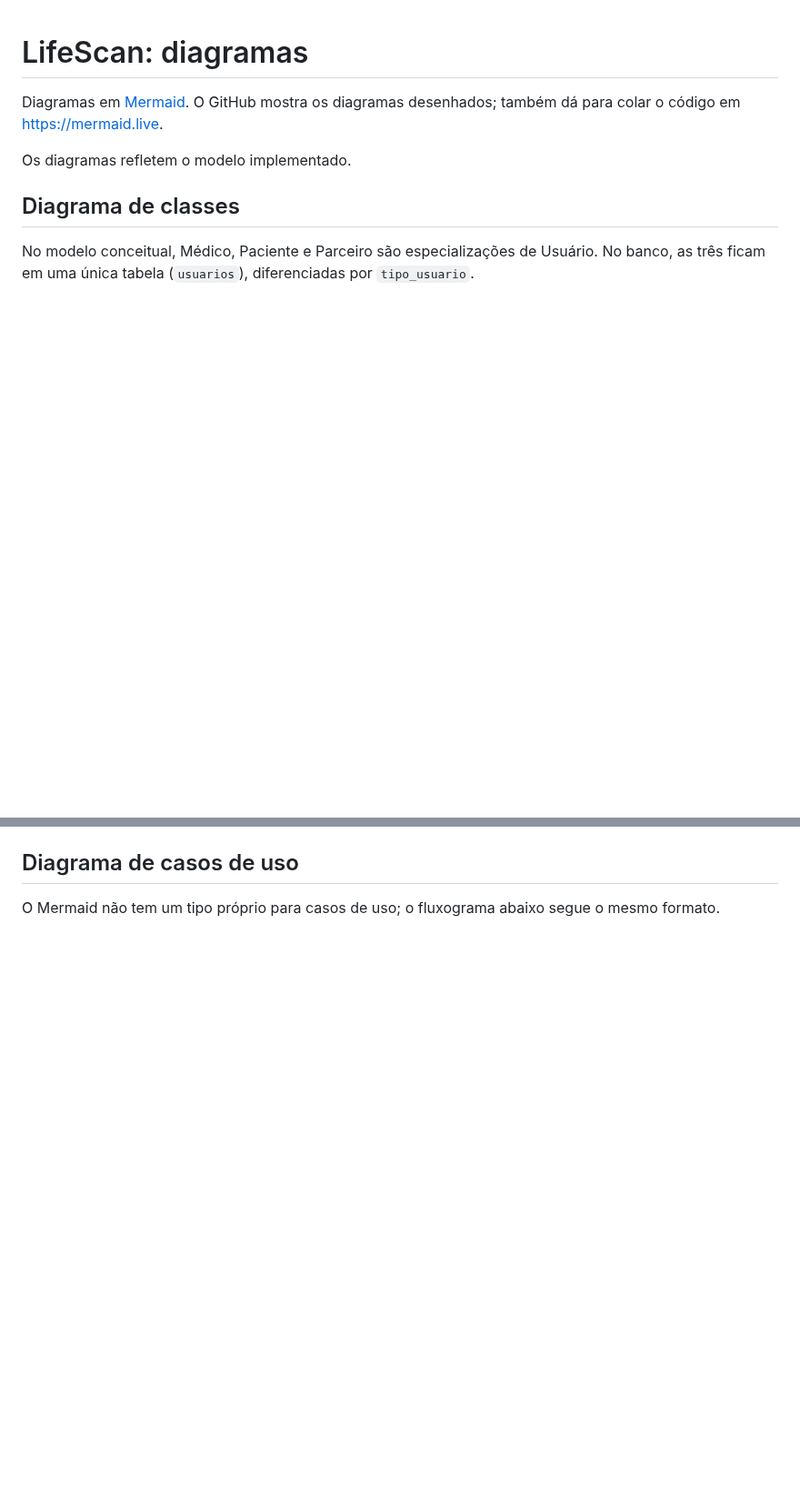
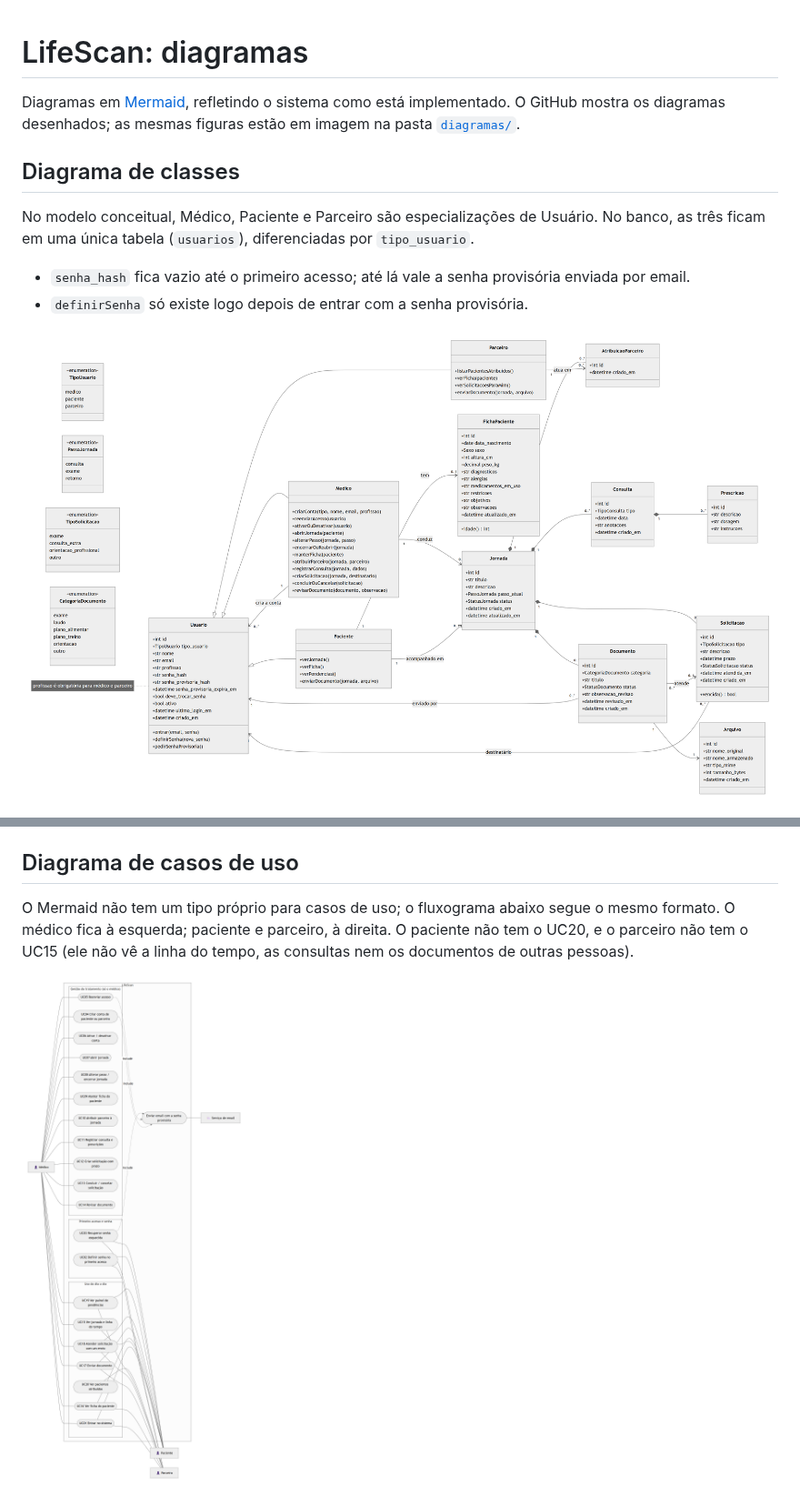
Before and after one commit to Life-Scan/LifeScan, a Markdown page: docs/diagramas.md, 2 parts joined by grey strips. Shown at 91% size. GitHub-like rendering; pictures changed too: docs/diagramas/casos-de-uso.png (added), docs/diagramas/classes.png (added); blank space fills up the shorter version.

````diff
--- a/docs/diagramas.md
+++ b/docs/diagramas.md
@@ -1,14 +1,18 @@
 # LifeScan: diagramas
 
-Diagramas em [Mermaid](https://mermaid.js.org). O GitHub mostra os diagramas desenhados; também
-dá para colar o código em <https://mermaid.live>.
-
-Os diagramas refletem o modelo implementado.
+Diagramas em [Mermaid](https://mermaid.js.org), refletindo o sistema como está implementado.
+O GitHub mostra os diagramas desenhados; as mesmas figuras estão em imagem na pasta
+[`diagramas/`](diagramas/).
 
 ## Diagrama de classes
 
 No modelo conceitual, Médico, Paciente e Parceiro são especializações de Usuário. No banco,
 as três ficam em uma única tabela (`usuarios`), diferenciadas por `tipo_usuario`.
+
+- `senha_hash` fica vazio até o primeiro acesso; até lá vale a senha provisória enviada por email.
+- `definirSenha` só existe logo depois de entrar com a senha provisória.
+
+![Diagrama de classes](diagramas/classes.png)
 
 ```mermaid
 classDiagram
@@ -272,6 +308,10 @@ erDiagram
 ## Diagrama de casos de uso
 
 O Mermaid não tem um tipo próprio para casos de uso; o fluxograma abaixo segue o mesmo formato.
+O médico fica à esquerda; paciente e parceiro, à direita. O paciente não tem o UC20, e o parceiro
+não tem o UC15 (ele não vê a linha do tempo, as consultas nem os documentos de outras pessoas).
+
+![Diagrama de casos de uso](diagramas/casos-de-uso.png)
 
 ```mermaid
 flowchart LR
````
Also changed, not shown: other parts of docs/diagramas.md (+107 -60 lines), docs/diagramas/er.png (added).
